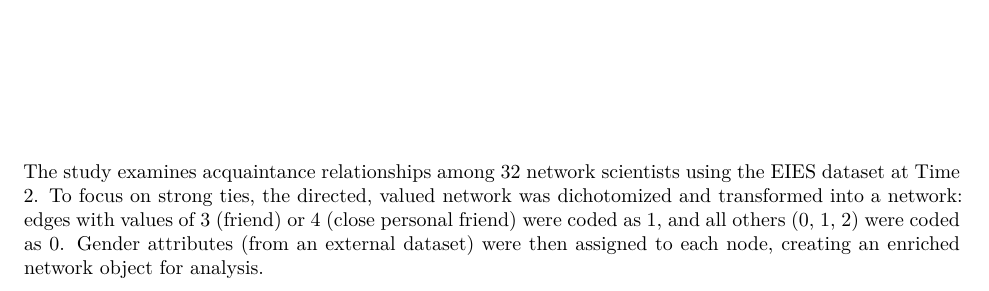
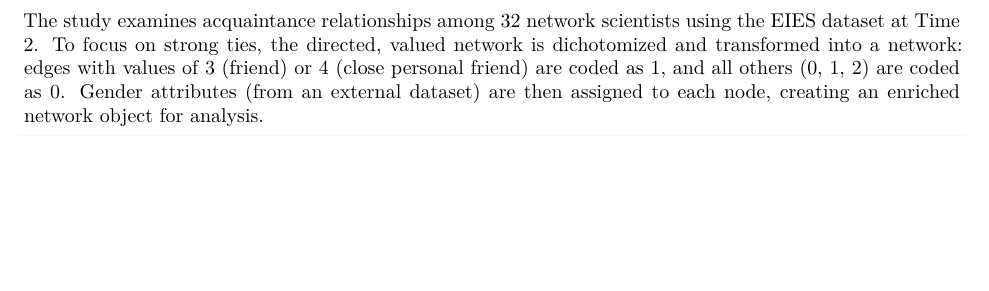
Before and after one commit to Ggenoni/Social-Network-Analysis, an R Markdown document (Assignment2.Rmd): part of page 3 of 9 before the commit and part of page 1 of 8 after it, cut so that both start at the same text, the shorter picture padded with empty space. Rendered offline with R 4.5, knitr and Pandoc, then LaTeX, with nearby package versions; code that draws random numbers runs with fixed seeds of ours; some code elsewhere in the file could not run offline.

Commit message:
Update Assignment2.Rmd

````diff
--- a/Assignment2.Rmd
+++ b/Assignment2.Rmd
@@ -36,6 +36,10 @@ However, discrepancies in extreme degree values, certain triadic configurations,
 
 ## Part One: Load Network and Run Models
 
+The study examines acquaintance relationships among 32 network scientists using the EIES dataset at Time 2.
+To focus on strong ties, the directed, valued network is dichotomized and transformed into a network: edges with values of 3 (friend) or 4 (close personal friend) are coded as 1, and all others (0, 1, 2) are coded as 0.
+Gender attributes (from an external dataset) are then assigned to each node, creating an enriched network object for analysis.
+
 ```{r import packages, echo=TRUE, message=FALSE}
 library(sna)
 library(ergm)
@@ -58,10 +62,6 @@ EIES_T2F_n %v% "Gender"<- Attributes$Gender
 plot(EIES_T2F_n)
 gplot(EIES_T2F_n, gmode="graph", displaylabels=T, vertex.col=EIES_T2F_n %v% "Gender"*2)
 ```
-
-The study examines acquaintance relationships among 32 network scientists using the EIES dataset at Time 2.
-To focus on strong ties, the directed, valued network was dichotomized and transformed into a network: edges with values of 3 (friend) or 4 (close personal friend) were coded as 1, and all others (0, 1, 2) were coded as 0.
-Gender attributes (from an external dataset) were then assigned to each node, creating an enriched network object for analysis.
 
 Three exponential random graph models (ERGMs) are estimated.
 **Model 1** captures purely structural effects, including edges, mutual ties, geometrically weighted in-degree and out-degree distributions, and two-path dependencies (outgoing and incoming).
````
